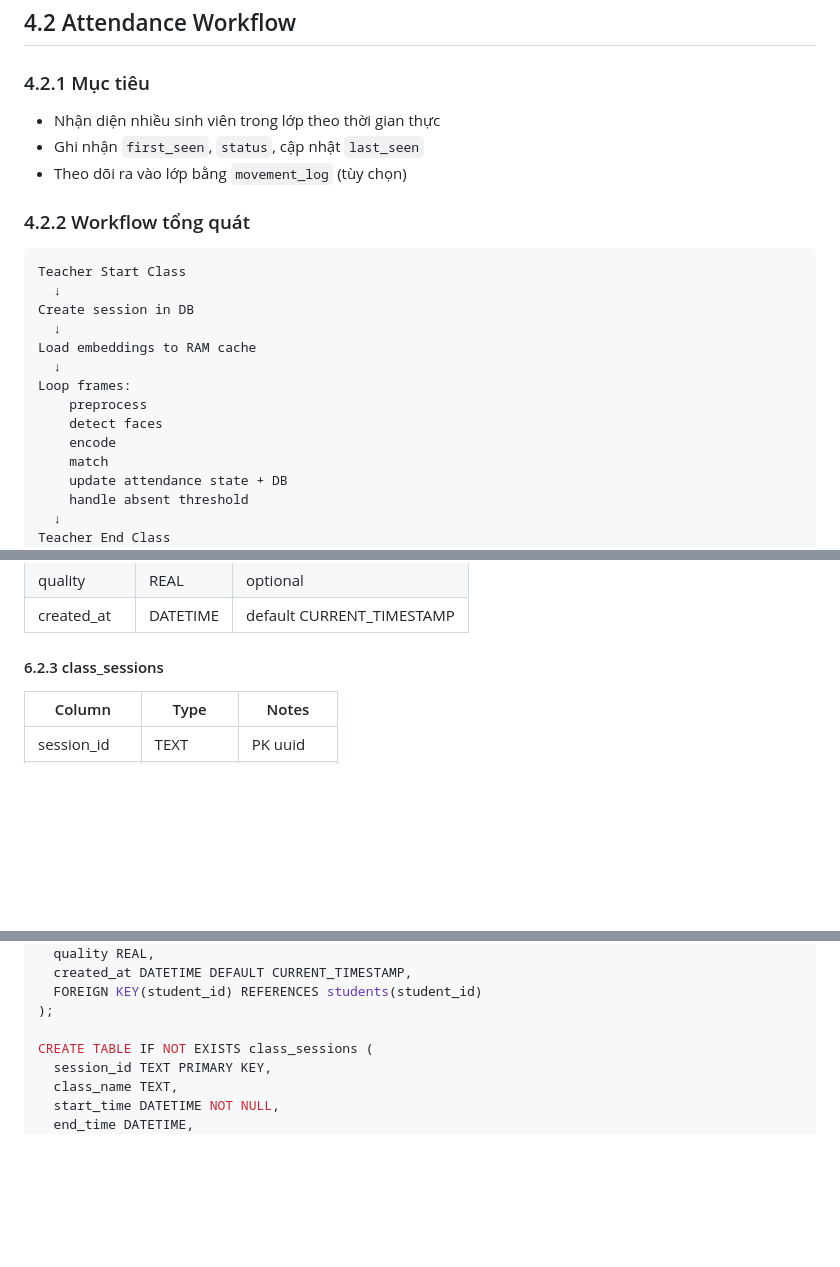
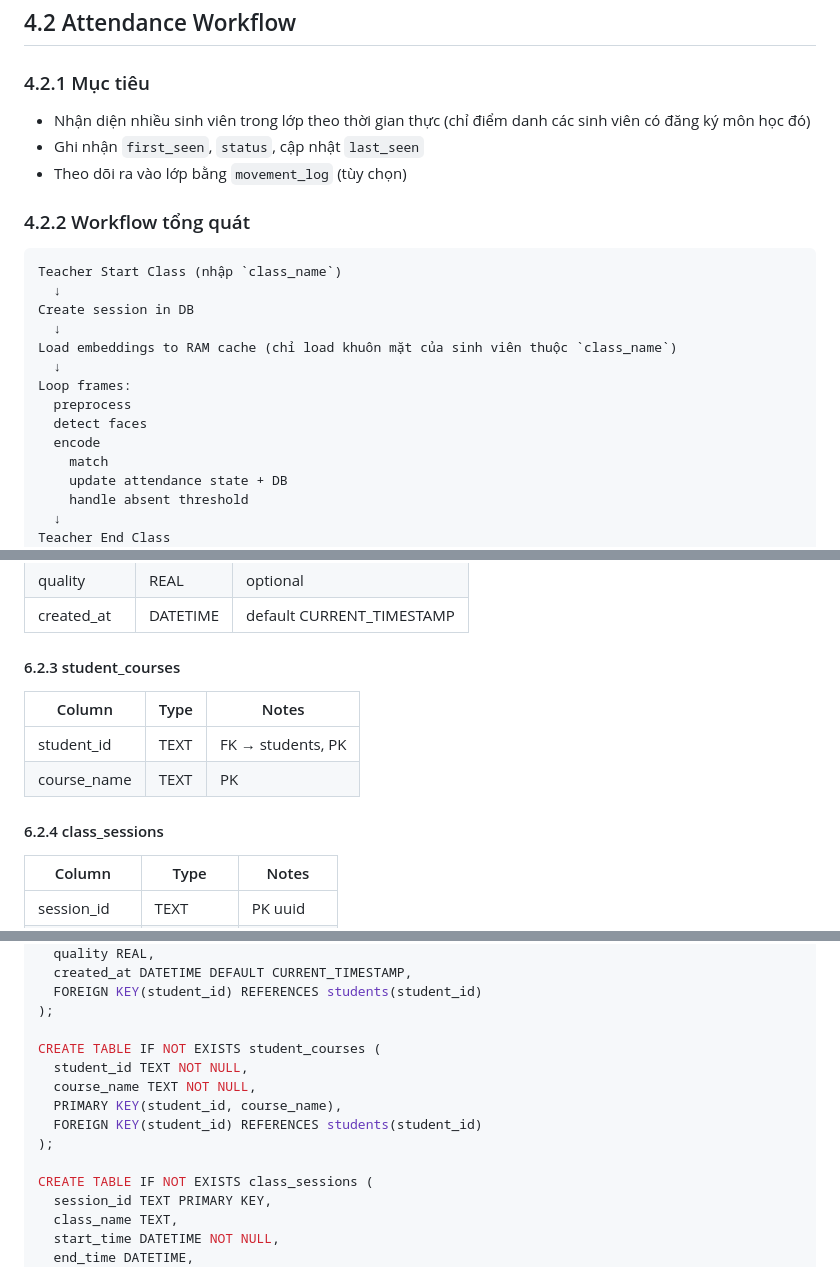
Before and after one commit to NonomiyaIzumi/CPV391, a Markdown page: READMEv2.md, 3 parts joined by grey strips. Drawn GitHub-style; blank space fills up the shorter version.

Commit message:
docs: Update READMEv2 with courses and delete student features

````diff
--- a/READMEv2.md
+++ b/READMEv2.md
@@ -150,22 +152,22 @@ Store to DB
 ## 4.2 Attendance Workflow
 
 ### 4.2.1 Mục tiêu
-- Nhận diện nhiều sinh viên trong lớp theo thời gian thực
+- Nhận diện nhiều sinh viên trong lớp theo thời gian thực (chỉ điểm danh các sinh viên có đăng ký môn học đó)
 - Ghi nhận `first_seen`, `status`, cập nhật `last_seen`
 - Theo dõi ra vào lớp bằng `movement_log` (tùy chọn)
 
 ### 4.2.2 Workflow tổng quát
 ```
-Teacher Start Class
+Teacher Start Class (nhập `class_name`)
   ↓
 Create session in DB
   ↓
-Load embeddings to RAM cache
+Load embeddings to RAM cache (chỉ load khuôn mặt của sinh viên thuộc `class_name`)
   ↓
 Loop frames:
-    preprocess
-    detect faces
-    encode
+  preprocess
+  detect faces
+  encode
     match
     update attendance state + DB
     handle absent threshold
@@ -236,7 +239,13 @@ Thiết kế tập trung vào 2 mục tiêu:
 | quality     | REAL | optional |
 | created_at  | DATETIME | default CURRENT_TIMESTAMP |
 
-#### 6.2.3 class_sessions
+#### 6.2.3 student_courses
+| Column      | Type | Notes |
+|------------|------|------|
+| student_id  | TEXT | FK → students, PK |
+| course_name | TEXT | PK |
+
+#### 6.2.4 class_sessions
 | Column        | Type | Notes |
 |--------------|------|------|
 | session_id    | TEXT | PK uuid |
@@ -288,6 +297,13 @@ CREATE TABLE IF NOT EXISTS face_encodings (
   FOREIGN KEY(student_id) REFERENCES students(student_id)
 );
 
+CREATE TABLE IF NOT EXISTS student_courses (
+  student_id TEXT NOT NULL,
+  course_name TEXT NOT NULL,
+  PRIMARY KEY(student_id, course_name),
+  FOREIGN KEY(student_id) REFERENCES students(student_id)
+);
+
 CREATE TABLE IF NOT EXISTS class_sessions (
   session_id TEXT PRIMARY KEY,
   class_name TEXT,
````
Also changed, not shown: other parts of READMEv2.md (+7 -3 lines).
